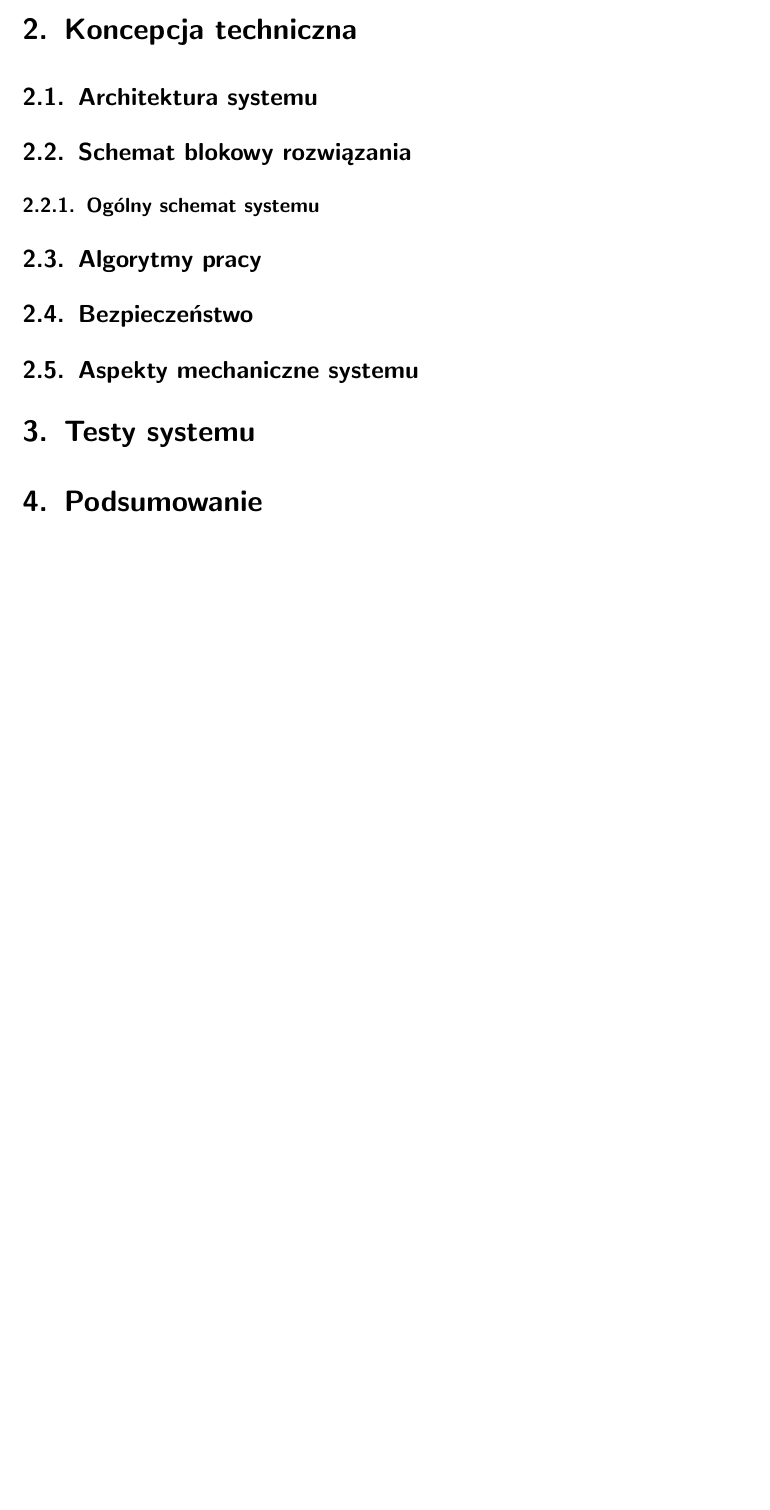
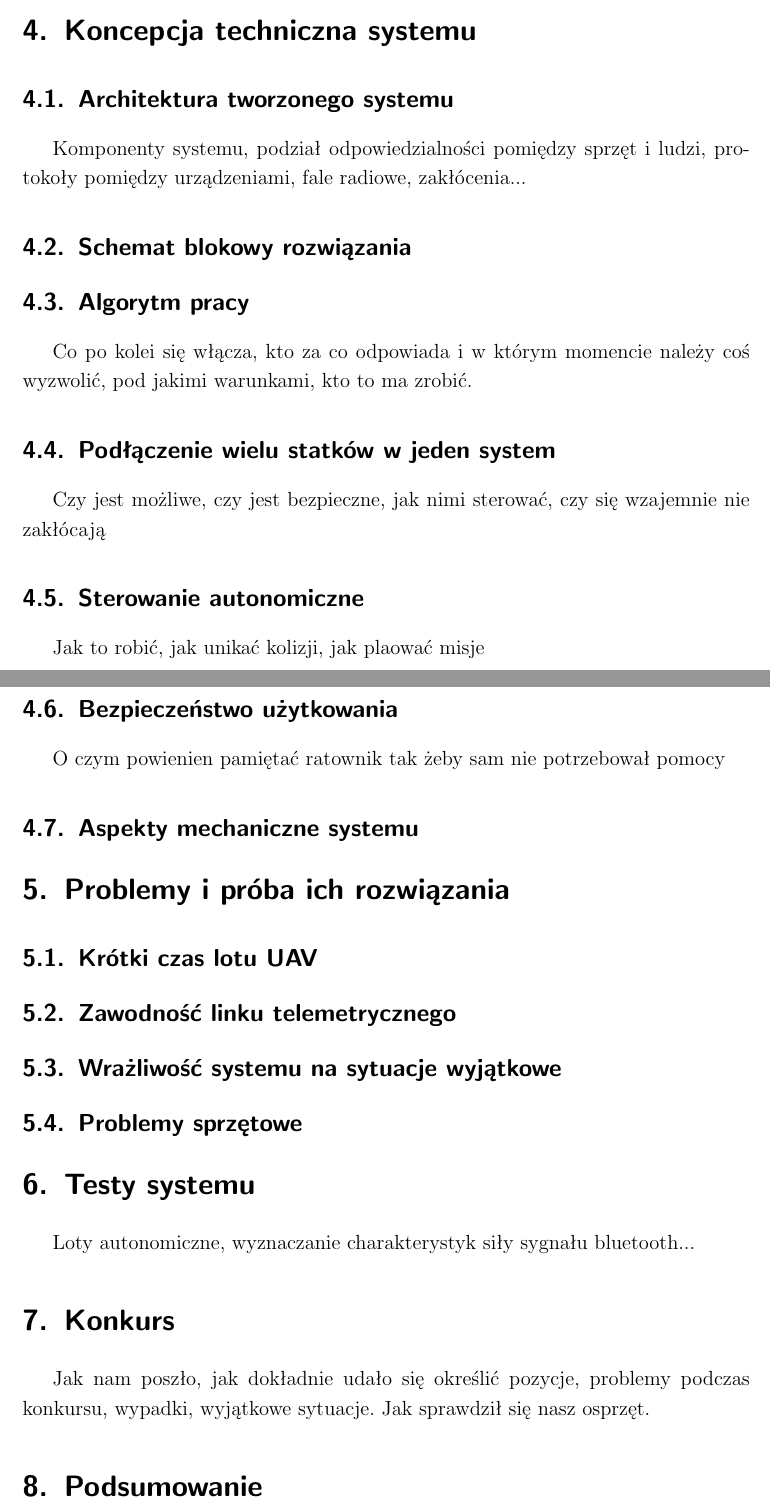
Before and after one commit to bladekp/praca_magisterska, a LaTeX document (dokument.tex, which reads tresc_dokumentu.tex): part of page 10 of 13 before the commit and two parts of pages 12 and 13 of 16 after it, the two joined at a grey line, cut so that both start at the same text, the shorter picture padded with empty space. Compiled offline with pdfLaTeX.

Commit message:
nowe zdjęcia, opisy konspekt

```diff
--- a/tresc_dokumentu.tex
+++ b/tresc_dokumentu.tex
@@ -10,19 +27,29 @@
-\section{Koncepcja techniczna}
-\subsection{Architektura systemu}
-
+\section{Koncepcja techniczna systemu}
+\subsection{Architektura tworzonego systemu}
+Komponenty systemu, podział odpowiedzialności pomiędzy sprzęt i ludzi, protokoły pomiędzy urządzeniami, fale radiowe, zakłócenia...
 \subsection{Schemat blokowy rozwiązania}
-\subsubsection{Ogólny schemat systemu}
-
-\subsection{Algorytmy pracy}
-
-\subsection{Bezpieczeństwo}
-
+\subsection{Algorytm pracy}
+Co po kolei się włącza, kto za co odpowiada i w którym momencie należy coś wyzwolić, pod jakimi warunkami, kto to ma zrobić.
+\subsection{Podłączenie wielu statków w jeden system}
+Czy jest możliwe, czy jest bezpieczne, jak nimi sterować, czy się wzajemnie nie zakłócają
+\subsection{Sterowanie autonomiczne}
+Jak to robić, jak unikać kolizji, jak plaować misje
+\subsection{Bezpieczeństwo użytkowania}
+O czym powienien pamiętać ratownik tak żeby sam nie potrzebował pomocy
 \subsection{Aspekty mechaniczne systemu}
 
+\section{Problemy i próba ich rozwiązania}
+\subsection{Krótki czas lotu UAV}
+\subsection{Zawodność linku telemetrycznego}
+\subsection{Wrażliwość systemu na sytuacje wyjątkowe}
+\subsection{Problemy sprzętowe}
+
 \section{Testy systemu}
+Loty autonomiczne, wyznaczanie charakterystyk siły sygnału bluetooth...
+
+\section{Konkurs}
+Jak nam poszło, jak dokładnie udało się określić pozycje, problemy podczas konkursu, wypadki, wyjątkowe sytuacje. Jak sprawdził się nasz osprzęt.
 
 \section{Podsumowanie}
-
 \subsection{Wnioski}
-
 \subsection{Plany na przyszłość}
```
Also changed, not shown: tresc_dokumentu.tex (25 more changed lines).
